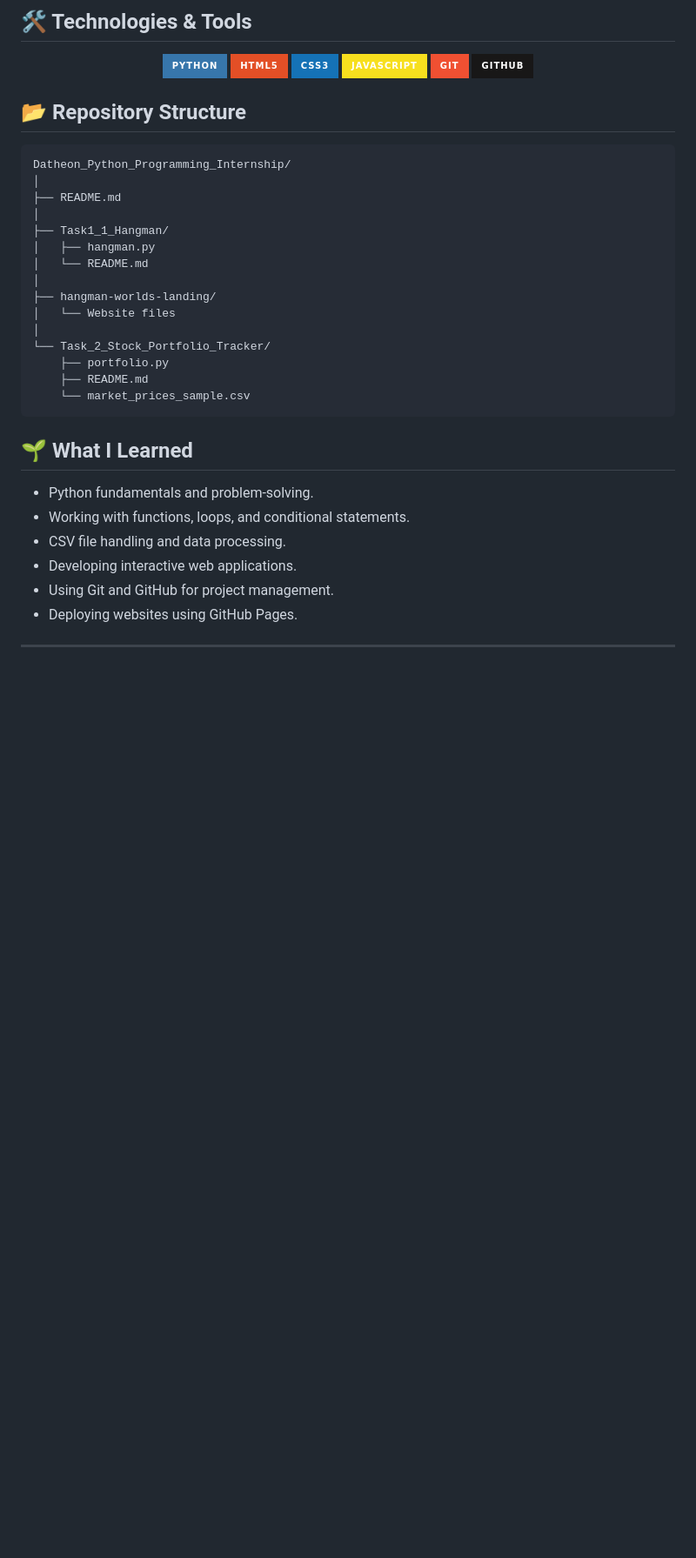
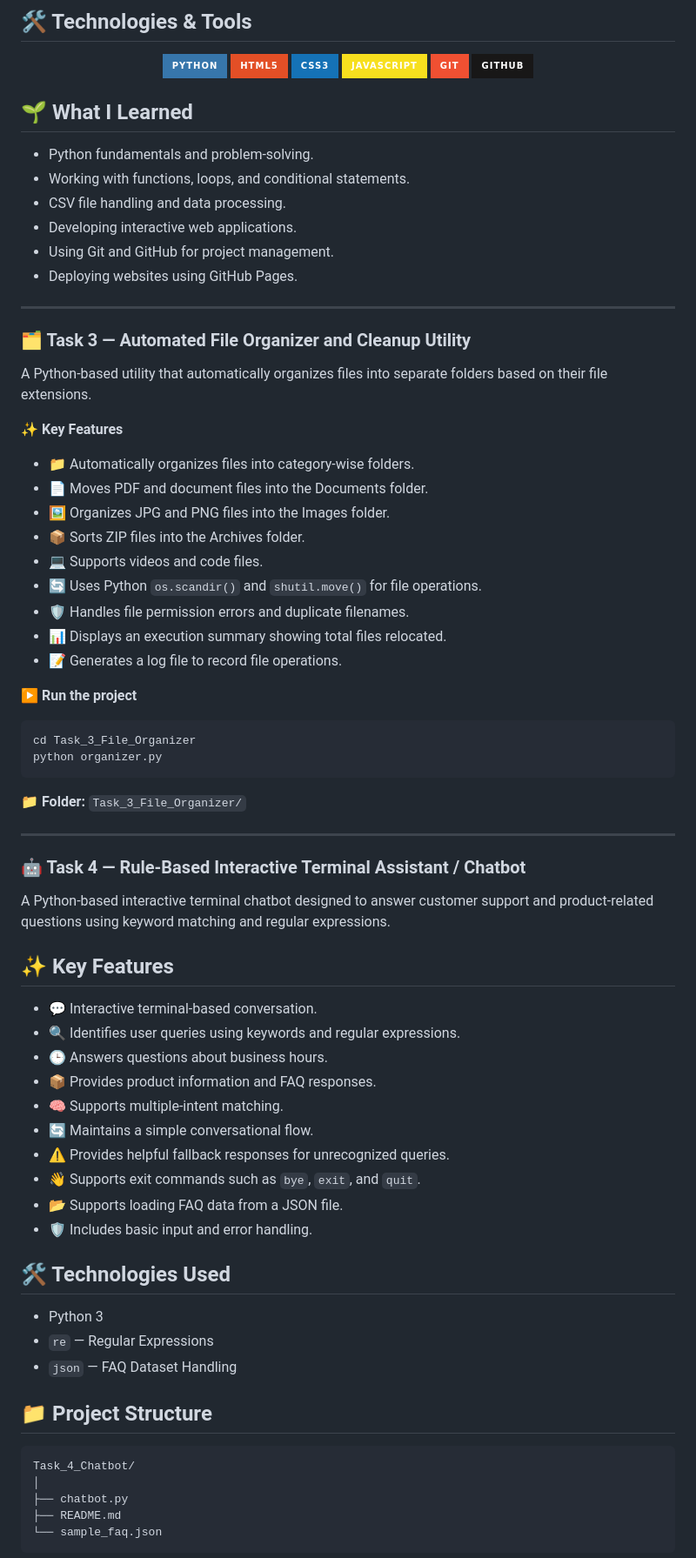
Before and after one commit to HiteshriGondane/Datheon_Python_Programming_Internship, a Markdown page: README.md, the part around one of its changes. Shown at 87% size. Drawn GitHub-style; badges without logos; blank space fills up the shorter version.

Commit message:
Update README with repository structure and new tasks
Added repository structure section and details for tasks 3 and 4.

````diff
--- a/README.md
+++ b/README.md
@@ -104,25 +113,7 @@ python portfolio.py
 
 </div>
 
-## 📂 Repository Structure
 
-```text
-Datheon_Python_Programming_Internship/
-│
-├── README.md
-│
-├── Task1_1_Hangman/
-│   ├── hangman.py
-│   └── README.md
-│
-├── hangman-worlds-landing/
-│   └── Website files
-│
-└── Task_2_Stock_Portfolio_Tracker/
-    ├── portfolio.py
-    ├── README.md
-    └── market_prices_sample.csv
-```
 
 ## 🌱 What I Learned
 
@@ -134,3 +125,64 @@ Datheon_Python_Programming_Internship/
 - Deploying websites using GitHub Pages.
 
 ---
+
+### 🗂️ Task 3 — Automated File Organizer and Cleanup Utility
+
+A Python-based utility that automatically organizes files into separate folders based on their file extensions.
+
+**✨ Key Features**
+
+- 📁 Automatically organizes files into category-wise folders.
+- 📄 Moves PDF and document files into the Documents folder.
+- 🖼️ Organizes JPG and PNG files into the Images folder.
+- 📦 Sorts ZIP files into the Archives folder.
+- 💻 Supports videos and code files.
+- 🔄 Uses Python `os.scandir()` and `shutil.move()` for file operations.
+- 🛡️ Handles file permission errors and duplicate filenames.
+- 📊 Displays an execution summary showing total files relocated.
+- 📝 Generates a log file to record file operations.
+
+▶️ **Run the project**
+
+```bash
+cd Task_3_File_Organizer
+python organizer.py
+```
+
+**📁 Folder:** `Task_3_File_Organizer/`
+
+---
+
+### 🤖 Task 4 — Rule-Based Interactive Terminal Assistant / Chatbot
+
+A Python-based interactive terminal chatbot designed to answer customer support and product-related questions using keyword matching and regular expressions.
+
+## ✨ Key Features
+
+- 💬 Interactive terminal-based conversation.
+- 🔍 Identifies user queries using keywords and regular expressions.
+- 🕒 Answers questions about business hours.
+- 📦 Provides product information and FAQ responses.
+- 🧠 Supports multiple-intent matching.
+- 🔄 Maintains a simple conversational flow.
+- ⚠️ Provides helpful fallback responses for unrecognized queries.
+- 👋 Supports exit commands such as `bye`, `exit`, and `quit`.
+- 📂 Supports loading FAQ data from a JSON file.
+- 🛡️ Includes basic input and error handling.
+
+## 🛠️ Technologies Used
+
+- Python 3
+- `re` — Regular Expressions
+- `json` — FAQ Dataset Handling
+
+## 📁 Project Structure
+
+```text
+Task_4_Chatbot/
+│
+├── chatbot.py
+├── README.md
+└── sample_faq.json
+```
+
````
Also changed, not shown: other parts of README.md (+56 -0 lines).
